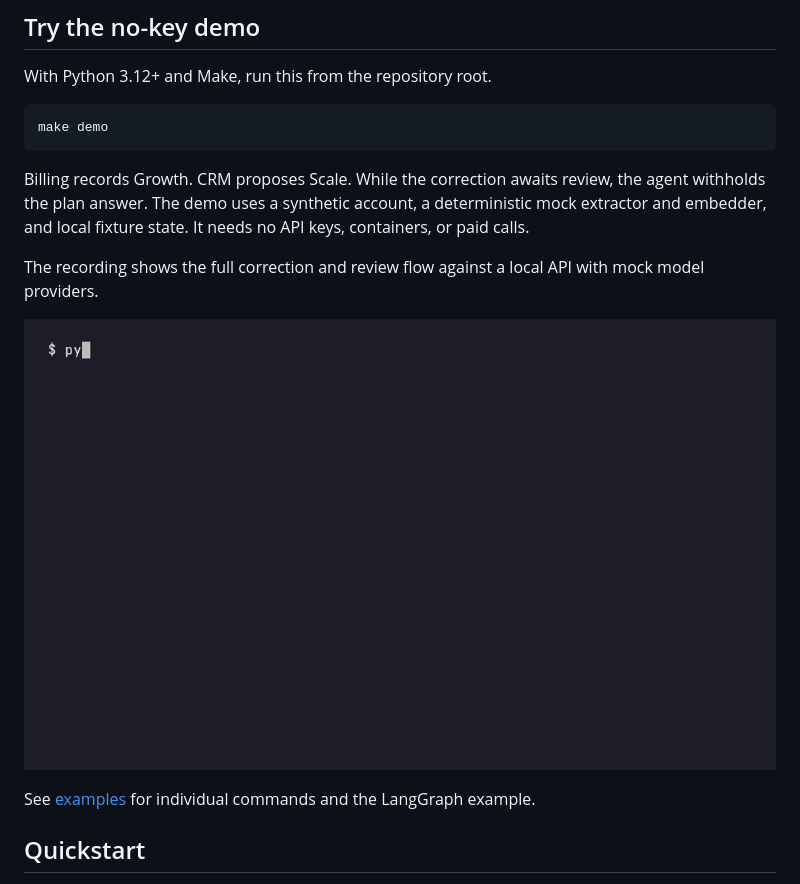
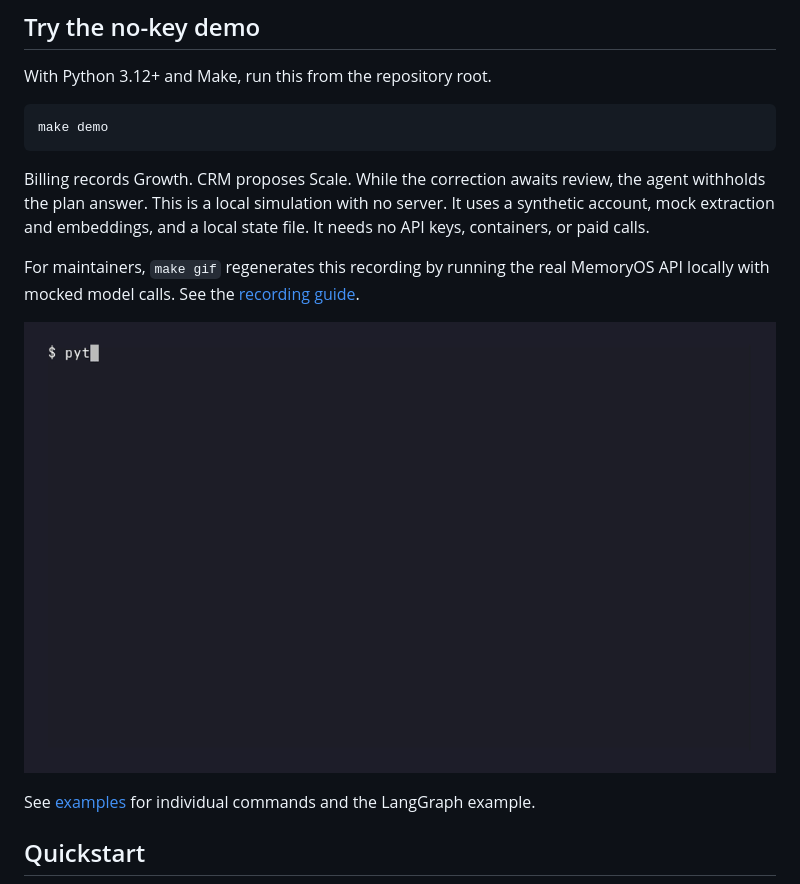
Before and after one commit to memengine/memory-api, a Markdown page: README.md, the part around the change. Drawn GitHub-style; pictures changed too: docs/assets/demo.gif.

````diff
--- a/README.md
+++ b/README.md
@@ -30,9 +30,9 @@ With Python 3.12+ and Make, run this from the repository root.
 make demo
 ```
 
-Billing records Growth. CRM proposes Scale. While the correction awaits review, the agent withholds the plan answer. The demo uses a synthetic account, a deterministic mock extractor and embedder, and local fixture state. It needs no API keys, containers, or paid calls.
+Billing records Growth. CRM proposes Scale. While the correction awaits review, the agent withholds the plan answer. This is a local simulation with no server. It uses a synthetic account, mock extraction and embeddings, and a local state file. It needs no API keys, containers, or paid calls.
 
-The recording shows the full correction and review flow against a local API with mock model providers.
+For maintainers, `make gif` regenerates this recording by running the real MemoryOS API locally with mocked model calls. See the [recording guide](examples/recording/README.md).
 
 ![Terminal recording of the MemoryOS API correction and review flow](docs/assets/demo.gif)
 
````
Also changed, not shown: examples/README.md (+2 -18 lines), examples/demo/README.md (added, +14 -0 lines), examples/recording/README.md (added, +7 -0 lines), 22 other files.
